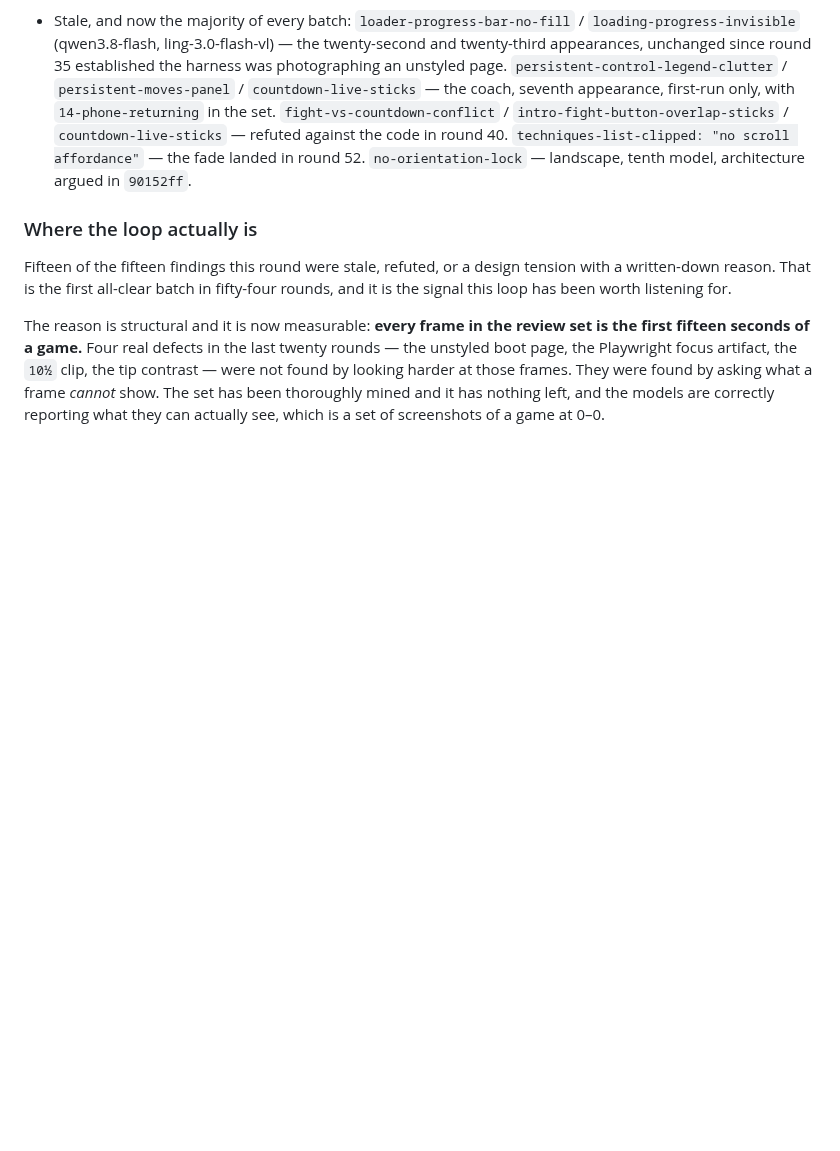
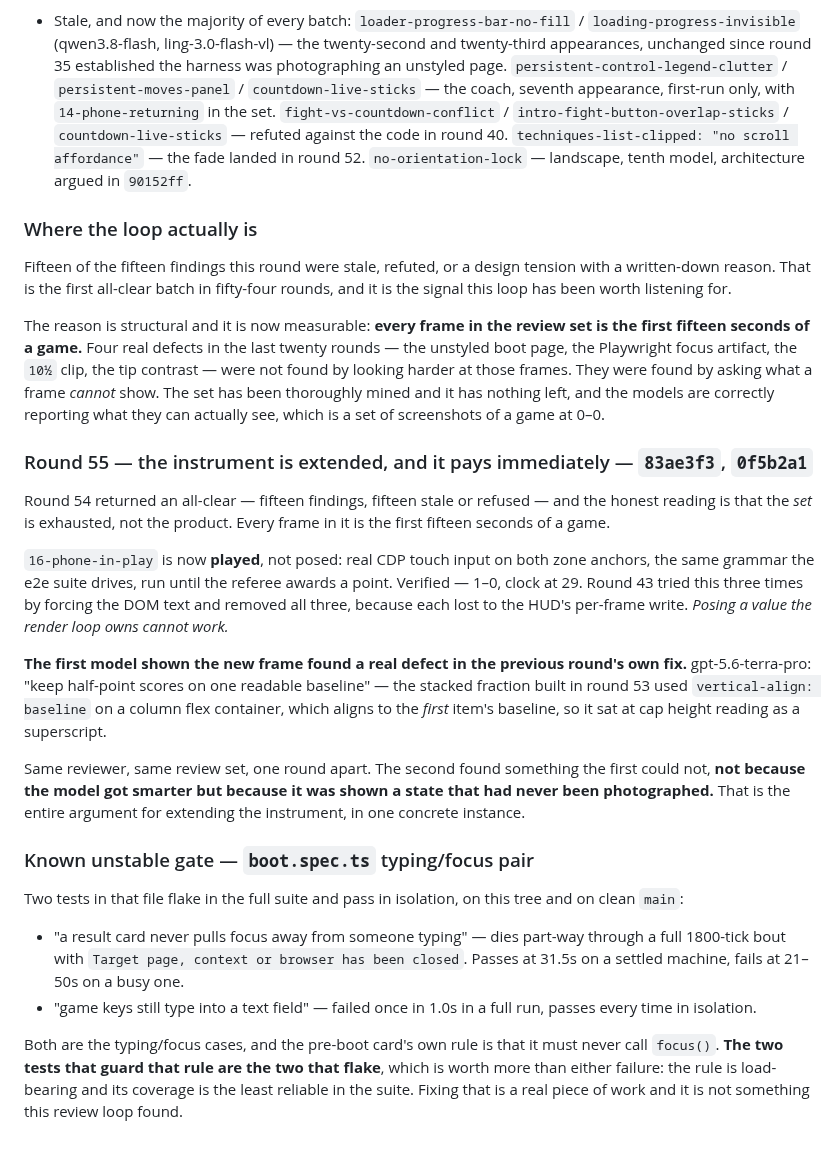
Before and after one commit to shoemoney/sm-karate-kids, a Markdown page: REVIEW-LOOP.md, the part around the change. Rendered like a GitHub page; blank space fills up the shorter version.

Commit message:
docs: log round 55 — the same reviewer, one round later, shown a state that had never been photographed

```diff
--- a/REVIEW-LOOP.md
+++ b/REVIEW-LOOP.md
@@ -1832,3 +1832,43 @@ clip, the tip contrast — were not found by looking harder at those frames. The
 were found by asking what a frame *cannot* show. The set has been thoroughly
 mined and it has nothing left, and the models are correctly reporting what they
 can actually see, which is a set of screenshots of a game at 0–0.
+
+### Round 55 — the instrument is extended, and it pays immediately — `83ae3f3`, `0f5b2a1`
+
+Round 54 returned an all-clear — fifteen findings, fifteen stale or refused —
+and the honest reading is that the *set* is exhausted, not the product. Every
+frame in it is the first fifteen seconds of a game.
+
+`16-phone-in-play` is now **played**, not posed: real CDP touch input on both
+zone anchors, the same grammar the e2e suite drives, run until the referee
+awards a point. Verified — 1–0, clock at 29. Round 43 tried this three times by
+forcing the DOM text and removed all three, because each lost to the HUD's
+per-frame write. *Posing a value the render loop owns cannot work.*
+
+**The first model shown the new frame found a real defect in the previous
+round's own fix.** gpt-5.6-terra-pro: "keep half-point scores on one readable
+baseline" — the stacked fraction built in round 53 used
+`vertical-align: baseline` on a column flex container, which aligns to the
+*first* item's baseline, so it sat at cap height reading as a superscript.
+
+Same reviewer, same review set, one round apart. The second found something the
+first could not, **not because the model got smarter but because it was shown a
+state that had never been photographed.** That is the entire argument for
+extending the instrument, in one concrete instance.
+
+### Known unstable gate — `boot.spec.ts` typing/focus pair
+
+Two tests in that file flake in the full suite and pass in isolation, on this
+tree and on clean `main`:
+
+- "a result card never pulls focus away from someone typing" — dies part-way
+  through a full 1800-tick bout with `Target page, context or browser has been
+  closed`. Passes at 31.5s on a settled machine, fails at 21–50s on a busy one.
+- "game keys still type into a text field" — failed once in 1.0s in a full run,
+  passes every time in isolation.
+
+Both are the typing/focus cases, and the pre-boot card's own rule is that it
+must never call `focus()`. **The two tests that guard that rule are the two that
+flake**, which is worth more than either failure: the rule is load-bearing and
+its coverage is the least reliable in the suite. Fixing that is a real piece of
+work and it is not something this review loop found.
```
